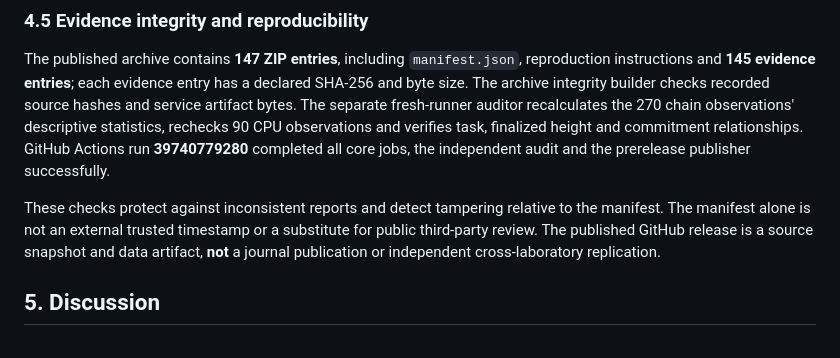
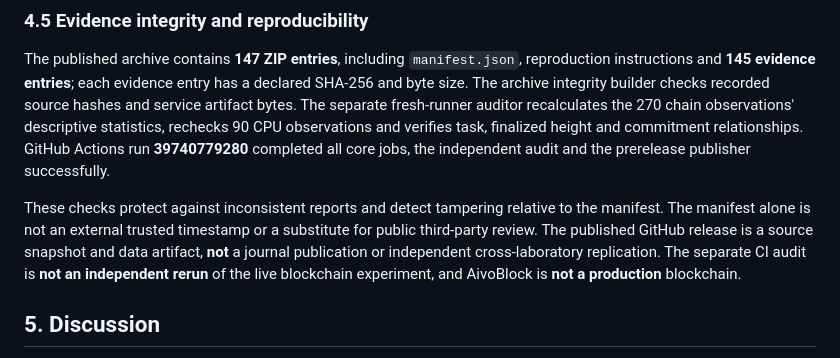
Before and after one commit to jihadelsayed/AivoBlock, a Markdown page: research/paper/aivoblock-manuscript.md, the part around the change. GitHub-like rendering.

Commit message:
Research #109: explicitly distinguish archival audit from live replication and production network

```diff
--- a/research/paper/aivoblock-manuscript.md
+++ b/research/paper/aivoblock-manuscript.md
@@ -143,7 +143,7 @@ The separately measured trained-model CPU-only service executed **90 calls** wit
 
 The published archive contains **147 ZIP entries**, including `manifest.json`, reproduction instructions and **145 evidence entries**; each evidence entry has a declared SHA-256 and byte size. The archive integrity builder checks recorded source hashes and service artifact bytes. The separate fresh-runner auditor recalculates the 270 chain observations' descriptive statistics, rechecks 90 CPU observations and verifies task, finalized height and commitment relationships. GitHub Actions run **39740779280** completed all core jobs, the independent audit and the prerelease publisher successfully.
 
-These checks protect against inconsistent reports and detect tampering relative to the manifest. The manifest alone is not an external trusted timestamp or a substitute for public third-party review. The published GitHub release is a source snapshot and data artifact, **not** a journal publication or independent cross-laboratory replication.
+These checks protect against inconsistent reports and detect tampering relative to the manifest. The manifest alone is not an external trusted timestamp or a substitute for public third-party review. The published GitHub release is a source snapshot and data artifact, **not** a journal publication or independent cross-laboratory replication. The separate CI audit is **not an independent rerun** of the live blockchain experiment, and AivoBlock is **not a production** blockchain.
 
 ## 5. Discussion
 
```
